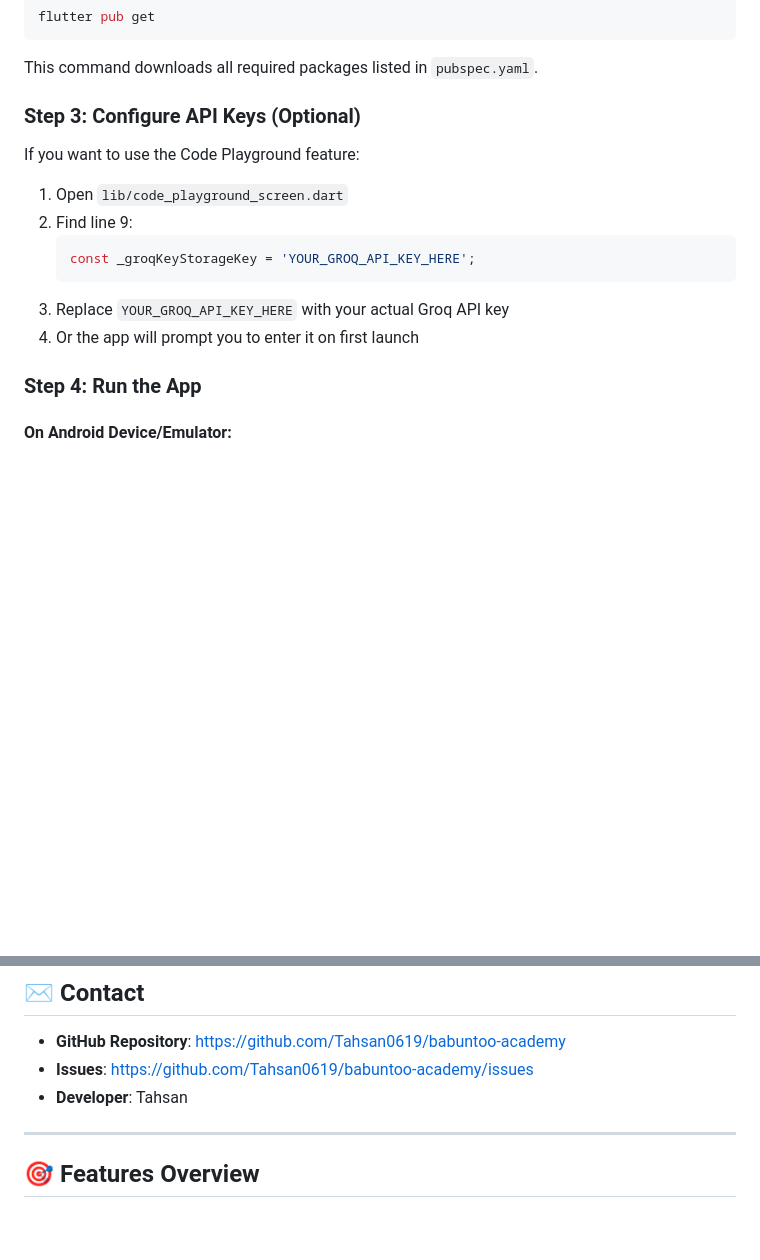
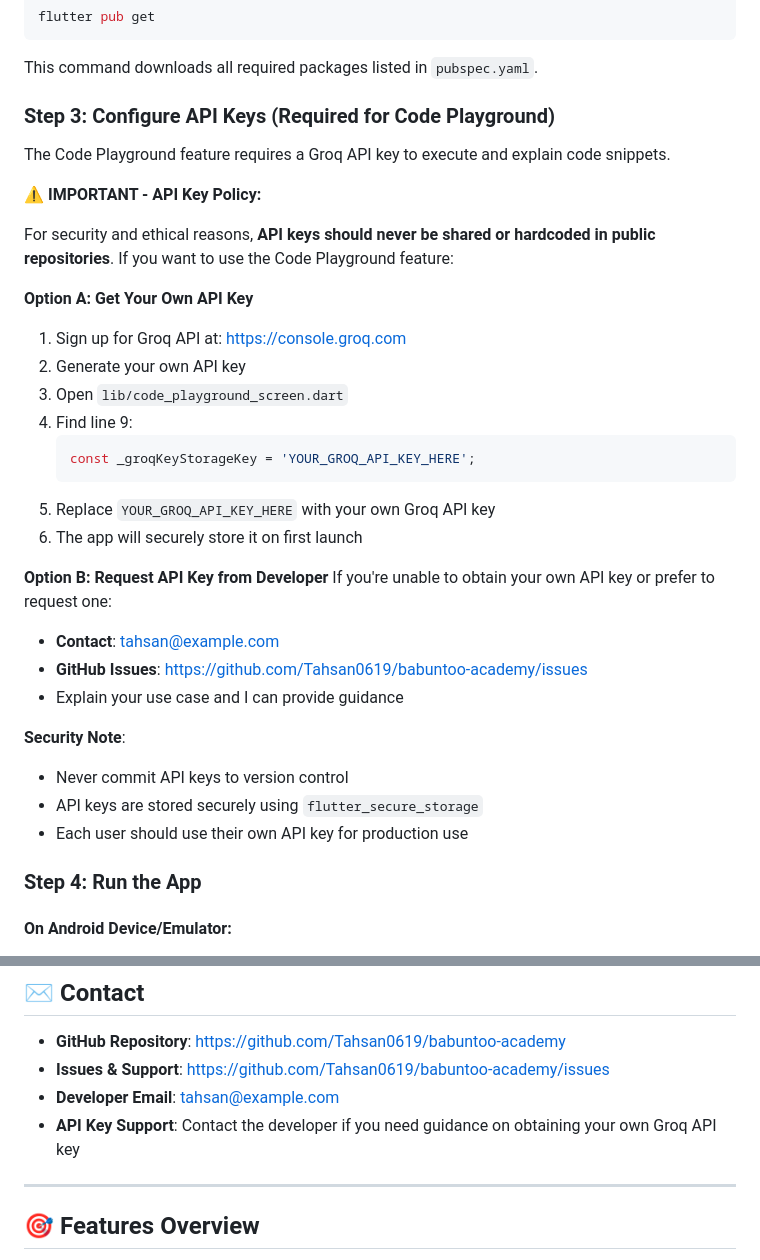
Before and after one commit to Tahsan0619/babuntoo-academy, a Markdown page: README.md, 2 parts joined by grey strips. Rendered like a GitHub page; blank space fills up the shorter version.

Commit message:
Add API key policy and developer contact information

````diff
--- a/README.md
+++ b/README.md
@@ -44,17 +44,35 @@ flutter pub get
 
 This command downloads all required packages listed in `pubspec.yaml`.
 
-### Step 3: Configure API Keys (Optional)
+### Step 3: Configure API Keys (Required for Code Playground)
 
-If you want to use the Code Playground feature:
+The Code Playground feature requires a Groq API key to execute and explain code snippets.
 
-1. Open `lib/code_playground_screen.dart`
-2. Find line 9:
+**⚠️ IMPORTANT - API Key Policy:**
+
+For security and ethical reasons, **API keys should never be shared or hardcoded in public repositories**. If you want to use the Code Playground feature:
+
+**Option A: Get Your Own API Key**
+1. Sign up for Groq API at: https://console.groq.com
+2. Generate your own API key
+3. Open `lib/code_playground_screen.dart`
+4. Find line 9:
    ```dart
    const _groqKeyStorageKey = 'YOUR_GROQ_API_KEY_HERE';
    ```
-3. Replace `YOUR_GROQ_API_KEY_HERE` with your actual Groq API key
-4. Or the app will prompt you to enter it on first launch
+5. Replace `YOUR_GROQ_API_KEY_HERE` with your own Groq API key
+6. The app will securely store it on first launch
+
+**Option B: Request API Key from Developer**
+If you're unable to obtain your own API key or prefer to request one:
+- **Contact**: tahsan@example.com
+- **GitHub Issues**: https://github.com/Tahsan0619/babuntoo-academy/issues
+- Explain your use case and I can provide guidance
+
+**Security Note**:
+- Never commit API keys to version control
+- API keys are stored securely using `flutter_secure_storage`
+- Each user should use their own API key for production use
 
 ### Step 4: Run the App
 
@@ -306,8 +324,9 @@ Found a bug? Please report it:
 ## ✉️ Contact
 
 - **GitHub Repository**: https://github.com/Tahsan0619/babuntoo-academy
-- **Issues**: https://github.com/Tahsan0619/babuntoo-academy/issues
-- **Developer**: Tahsan
+- **Issues & Support**: https://github.com/Tahsan0619/babuntoo-academy/issues
+- **Developer Email**: tahsan@example.com
+- **API Key Support**: Contact the developer if you need guidance on obtaining your own Groq API key
 
 ---
 
````
